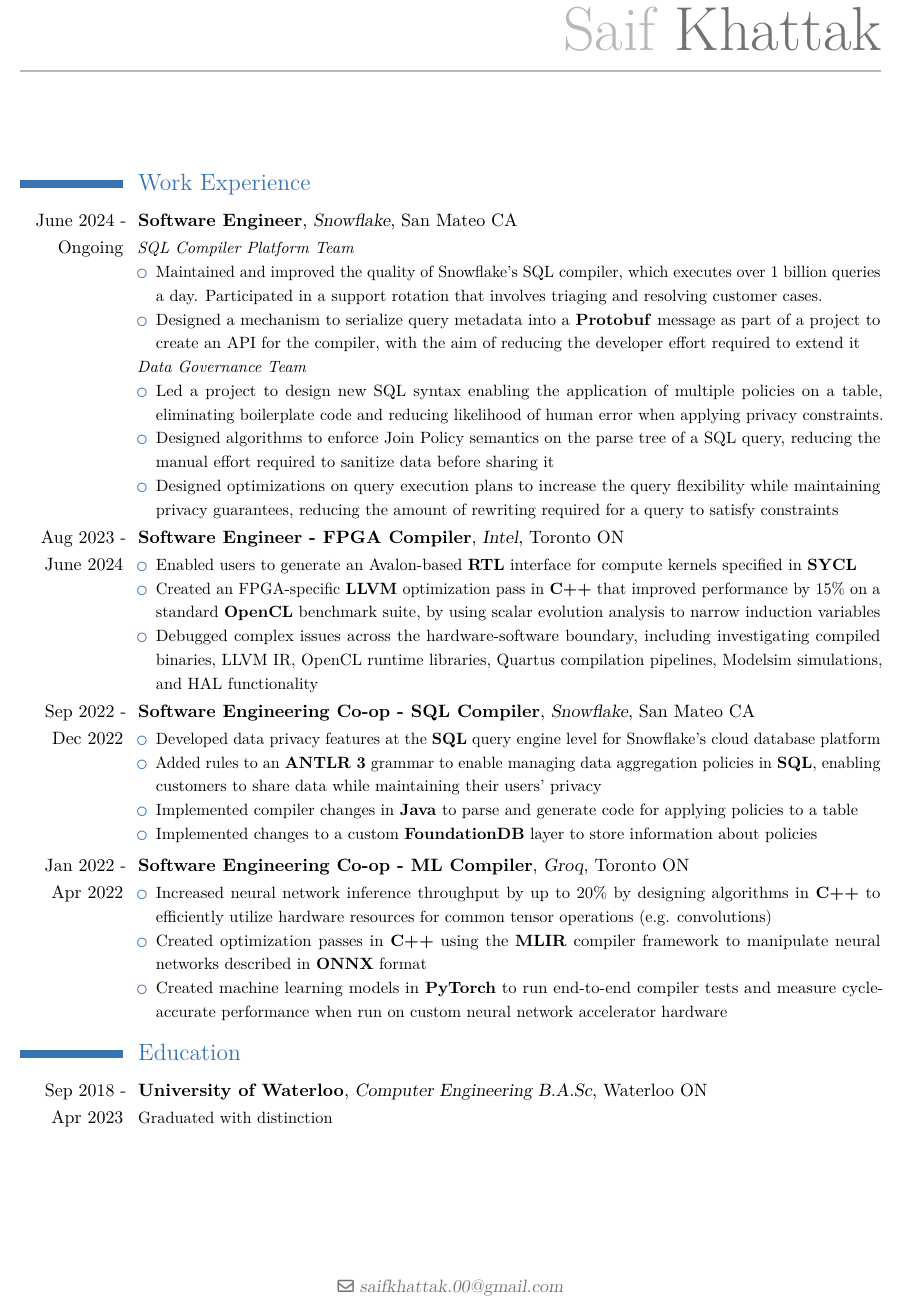
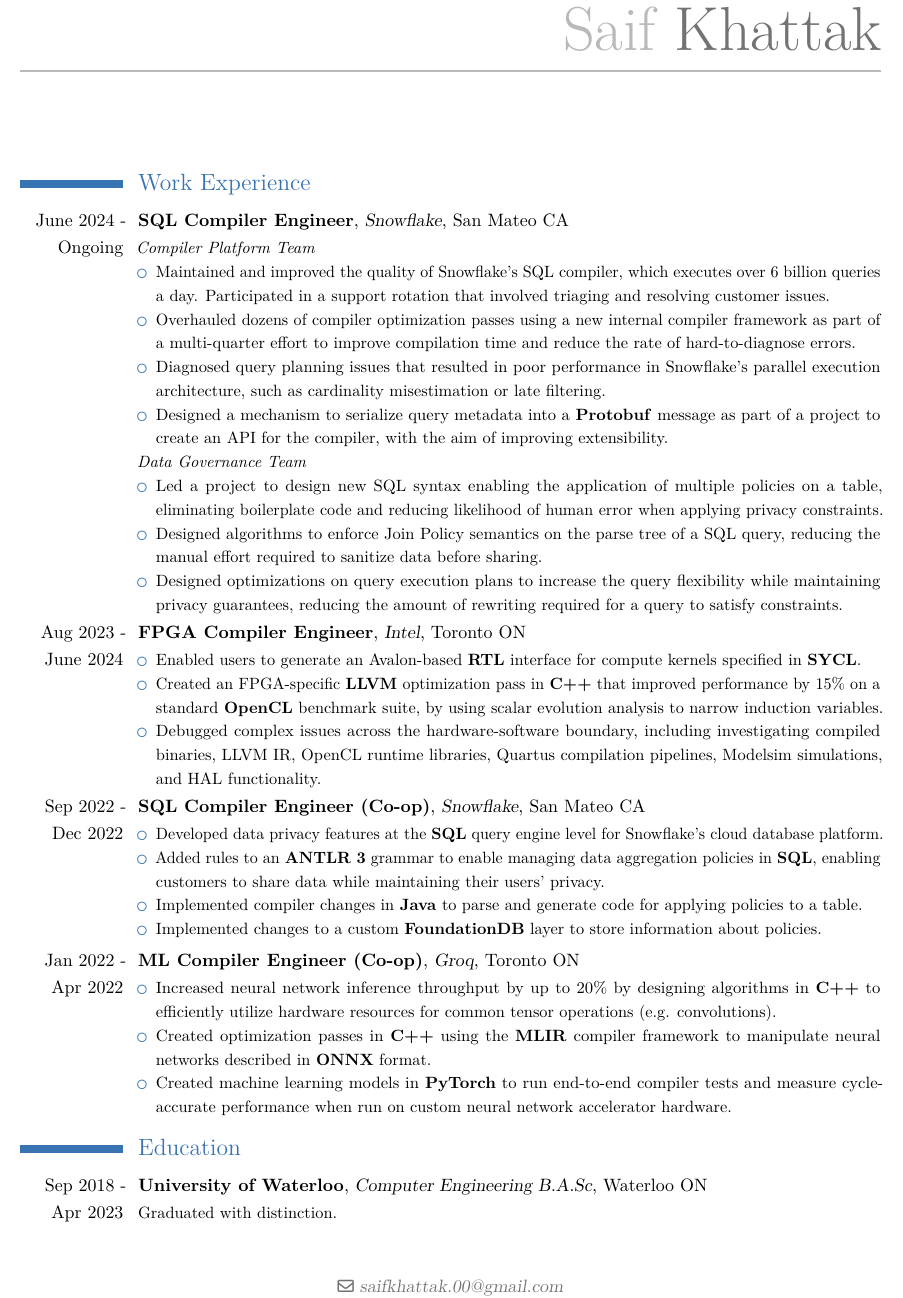
Before and after one commit to saifk00/resume, a LaTeX CV (resume.tex): part of the page, cut so that both start at the same text. Compiled offline with pdfLaTeX.

Commit message:
More Snowflake Details

```diff
--- a/resume.tex
+++ b/resume.tex
@@ -43,37 +43,39 @@
 \end{comment}
 \section{Work Experience}
 
-\cventry{June 2024 - Ongoing}{Software Engineer}
+\cventry{June 2024 - Ongoing}{SQL Compiler Engineer}
 {Snowflake}{San Mateo CA}{}
 {
-    \textit{SQL Compiler Platform Team}
+    \textit{Compiler Platform Team}
     \begin{itemize}
-        \item Maintained and improved the quality of Snowflake's SQL compiler, which executes over 1 billion queries a day. Participated in a support rotation that involves triaging and resolving customer cases.
-        \item Designed a mechanism to serialize query metadata into a \textbf{Protobuf} message as part of a project to create an API for the compiler, with the aim of reducing the developer effort required to extend it
+        \item Maintained and improved the quality of Snowflake's SQL compiler, which executes over 6 billion queries a day. Participated in a support rotation that involved triaging and resolving customer issues.
+        \item Overhauled dozens of compiler optimization passes using a new internal compiler framework as part of a multi-quarter effort to improve compilation time and reduce the rate of hard-to-diagnose errors.
+        \item Diagnosed query planning issues that resulted in poor performance in Snowflake's parallel execution architecture, such as cardinality misestimation or late filtering.
+        \item Designed a mechanism to serialize query metadata into a \textbf{Protobuf} message as part of a project to create an API for the compiler, with the aim of improving extensibility.
     \end{itemize}
     \textit{Data Governance Team}
     \begin{itemize}
         \item Led a project to design new SQL syntax enabling the application of multiple policies on a table, eliminating boilerplate code and reducing likelihood of human error when applying privacy constraints. % Implemented compiler changes in \textbf{Java} and \textbf{FoundationDB} metadata updates to support this functionality.
-        \item Designed algorithms to enforce Join Policy semantics on the parse tree of a SQL query, reducing the manual effort required to sanitize data before sharing it % the whole equivalence class thing, involved talking to Principals and discussions with product team on whether people would understand it
-        \item Designed optimizations on query execution plans to increase the query flexibility while maintaining privacy guarantees, reducing the amount of rewriting required for a query to satisfy constraints  % deferment
+        \item Designed algorithms to enforce Join Policy semantics on the parse tree of a SQL query, reducing the manual effort required to sanitize data before sharing. % the whole equivalence class thing, involved talking to Principals and discussions with product team on whether people would understand it
+        \item Designed optimizations on query execution plans to increase the query flexibility while maintaining privacy guarantees, reducing the amount of rewriting required for a query to satisfy constraints.  % deferment
     \end{itemize}
 }
 
-\cventry{Aug 2023 - June 2024}{Software Engineer - FPGA Compiler}
+\cventry{Aug 2023 - June 2024}{FPGA Compiler Engineer}
 {Intel}{Toronto ON}{}
 {\begin{itemize}
     %\item Worked on the FPGA backend for the Intel oneAPI C++ compiler, which compiles high level \textbf{SYCL} or \textbf{OpenCL} code to an executable where a CPU host can execute kernels on an FPGA
-    \item Enabled users to generate an Avalon-based \textbf{RTL} interface for compute kernels specified in \textbf{SYCL}
-    \item Created an FPGA-specific \textbf{LLVM} optimization pass in \textbf{C++} that improved performance by 15\% on a standard \textbf{OpenCL} benchmark suite, by using scalar evolution analysis to narrow induction variables
-    \item Debugged complex issues across the hardware-software boundary, including investigating compiled binaries, LLVM IR, OpenCL runtime libraries, Quartus compilation pipelines, Modelsim simulations, and HAL functionality
+    \item Enabled users to generate an Avalon-based \textbf{RTL} interface for compute kernels specified in \textbf{SYCL}.
+    \item Created an FPGA-specific \textbf{LLVM} optimization pass in \textbf{C++} that improved performance by 15\% on a standard \textbf{OpenCL} benchmark suite, by using scalar evolution analysis to narrow induction variables.
+    \item Debugged complex issues across the hardware-software boundary, including investigating compiled binaries, LLVM IR, OpenCL runtime libraries, Quartus compilation pipelines, Modelsim simulations, and HAL functionality.
 \end{itemize}}
 
-\cventry{Sep 2022 - Dec 2022}{Software Engineering Co-op - SQL Compiler}{Snowflake}{San Mateo CA}{}
+\cventry{Sep 2022 - Dec 2022}{SQL Compiler Engineer (Co-op)}{Snowflake}{San Mateo CA}{}
 {\begin{itemize}
-    \item Developed data privacy features at the \textbf{SQL} query engine level for Snowflake's cloud database platform
-    \item Added rules to an \textbf{ANTLR 3} grammar to enable managing data aggregation policies in \textbf{SQL}, enabling customers to share data while maintaining their users' privacy
-    \item Implemented compiler changes in \textbf{Java} to parse and generate code for applying policies to a table
-    \item Implemented changes to a custom \textbf{FoundationDB} layer to store information about policies
+    \item Developed data privacy features at the \textbf{SQL} query engine level for Snowflake's cloud database platform.
+    \item Added rules to an \textbf{ANTLR 3} grammar to enable managing data aggregation policies in \textbf{SQL}, enabling customers to share data while maintaining their users' privacy.
+    \item Implemented compiler changes in \textbf{Java} to parse and generate code for applying policies to a table.
+    \item Implemented changes to a custom \textbf{FoundationDB} layer to store information about policies.
 \end{itemize}}
 
 \begin{comment}
@@ -102,12 +104,12 @@
 and then i was able to implement the rules for that type of policy
 \end{comment}
 
-\cventry{Jan 2022 - Apr 2022}{Software Engineering Co-op - ML Compiler}{Groq}{Toronto ON}{}
+\cventry{Jan 2022 - Apr 2022}{ML Compiler Engineer (Co-op)}{Groq}{Toronto ON}{}
 {\begin{itemize}
     %\item Worked on the middle-end of Groq's compiler, which converts ONNX models to an instruction stream for the Tensor Streaming Processor, a custom neural network inference accelerator
-    \item Increased neural network inference throughput by up to 20\% by designing algorithms in \textbf{C++} to efficiently utilize hardware resources for common tensor operations (e.g. convolutions)
-    \item Created optimization passes in \textbf{C++} using the \textbf{MLIR} compiler framework to manipulate neural networks described in \textbf{ONNX} format
-    \item Created machine learning models in \textbf{PyTorch} to run end-to-end compiler tests and measure cycle-accurate performance when run on custom neural network accelerator hardware
+    \item Increased neural network inference throughput by up to 20\% by designing algorithms in \textbf{C++} to efficiently utilize hardware resources for common tensor operations (e.g. convolutions).
+    \item Created optimization passes in \textbf{C++} using the \textbf{MLIR} compiler framework to manipulate neural networks described in \textbf{ONNX} format.
+    \item Created machine learning models in \textbf{PyTorch} to run end-to-end compiler tests and measure cycle-accurate performance when run on custom neural network accelerator hardware.
 \end{itemize}}
 
 \begin{comment}
@@ -194,7 +196,7 @@
 \section{Education}
 \cventry{Sep 2018 - Apr 2023}{University of Waterloo}{Computer Engineering B.A.Sc}{Waterloo ON}{}
 {
-    Graduated with distinction
+    Graduated with distinction.
     % Cumulative average \textbf{92\%}
     % \begin{itemize}
     %     \item Degree honours: Dean's honours list, graduated with distinction
```
Also changed, not shown: resume.pdf.
